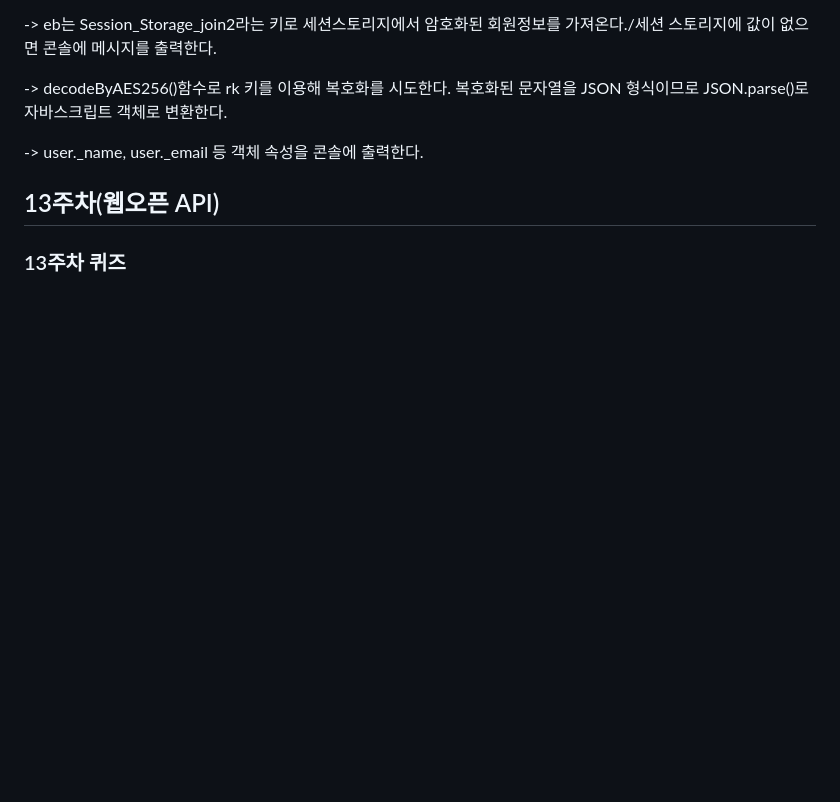
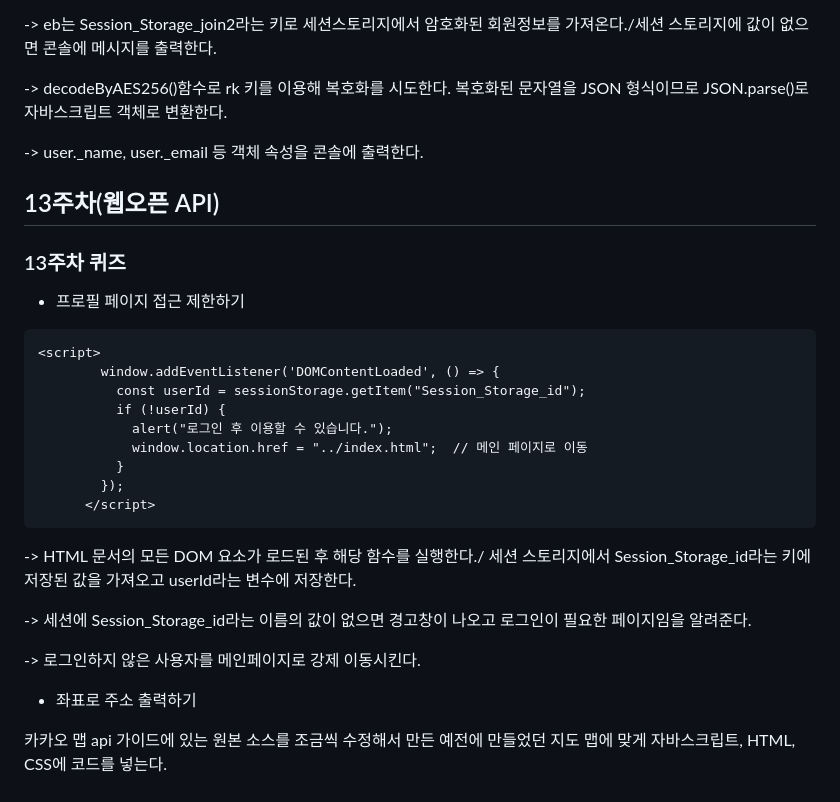
Before and after one commit to Minju0980/Web, a Markdown page: readme.md, the part around the change. GitHub-like rendering; blank space fills up the shorter version.

````diff
--- a/readme.md
+++ b/readme.md
@@ -527,3 +527,25 @@ export function decrypt_join() {
 ## 13주차(웹오픈 API)
 
 ### 13주차 퀴즈
+- 프로필 페이지 접근 제한하기
+
+```HTML5
+<script>
+        window.addEventListener('DOMContentLoaded', () => {
+          const userId = sessionStorage.getItem("Session_Storage_id");
+          if (!userId) {
+            alert("로그인 후 이용할 수 있습니다.");
+            window.location.href = "../index.html";  // 메인 페이지로 이동
+          }
+        });
+      </script>
+```
+-> HTML 문서의 모든 DOM 요소가 로드된 후 해당 함수를 실행한다./ 세션 스토리지에서 Session_Storage_id라는 키에 저장된 값을 가져오고 userId라는 변수에 저장한다.
+
+-> 세션에 Session_Storage_id라는 이름의 값이 없으면 경고창이 나오고 로그인이 필요한 페이지임을 알려준다.
+
+-> 로그인하지 않은 사용자를 메인페이지로 강제 이동시킨다.
+
+- 좌표로 주소 출력하기
+
+카카오 맵 api 가이드에 있는 원본 소스를 조금씩 수정해서 만든 예전에 만들었던 지도 맵에 맞게 자바스크립트, HTML, CSS에 코드를 넣는다.
````
